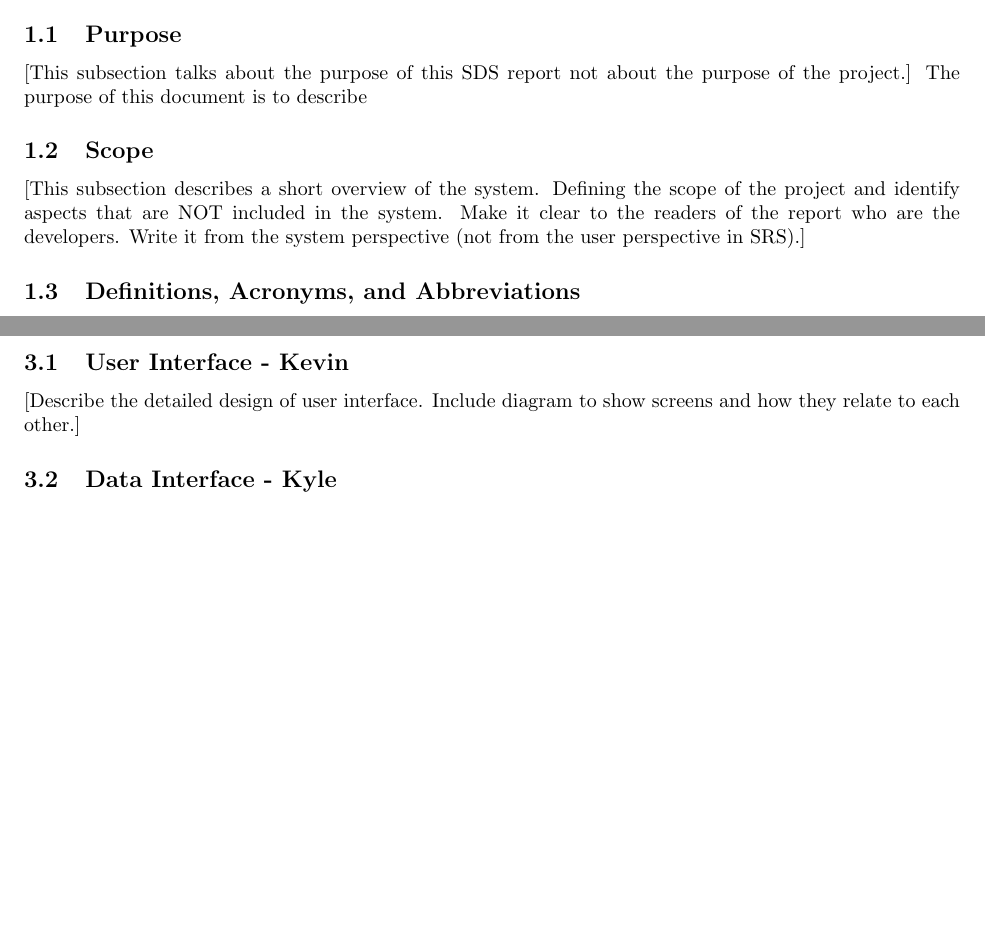
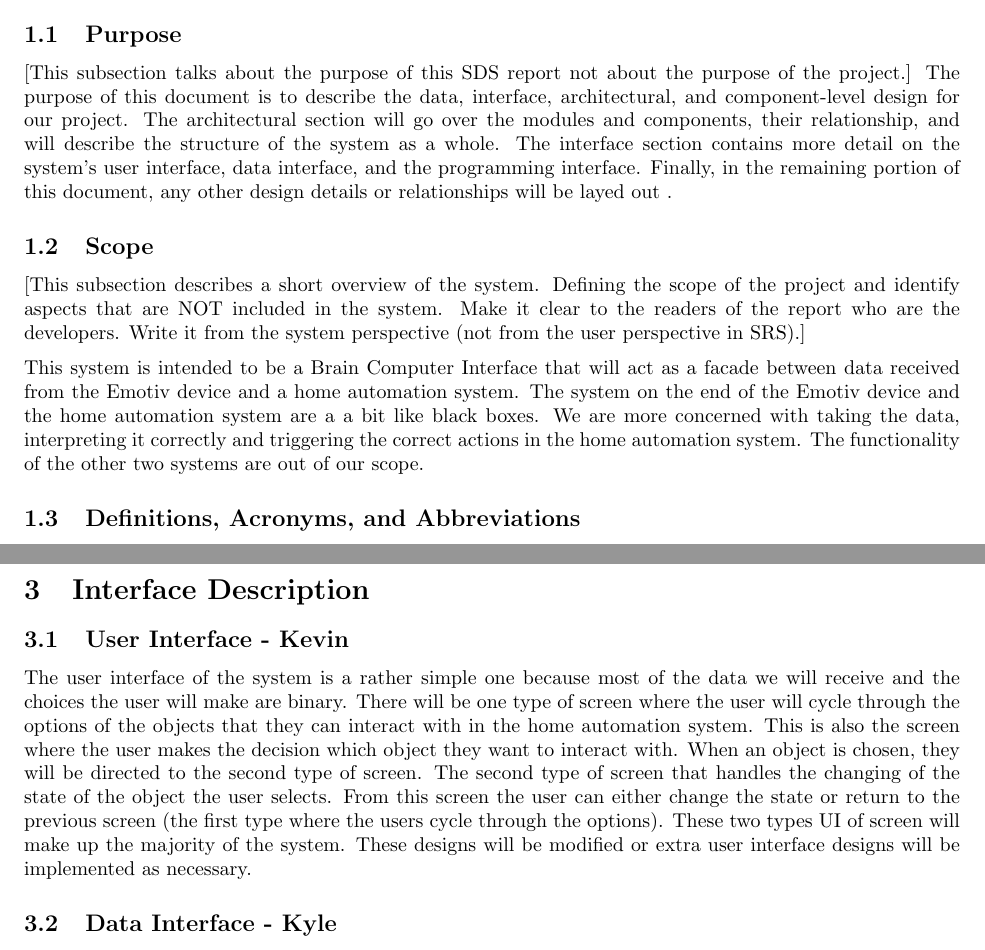
Before and after one commit to jgm55/FrigidWaters, a LaTeX document (project/sds/sds.tex): two parts of pages 3 and 5 of 13 before the commit and two parts of pages 3 and 6 of 14 after it, joined at a grey line, cut so that both start at the same text, the shorter picture padded with empty space. Compiled offline with pdfLaTeX.

Commit message:
Added introduction scope and purpose and user interface section

```diff
--- a/project/sds/sds.tex
+++ b/project/sds/sds.tex
@@ -68,11 +68,13 @@
 \subsection{Purpose}
 
 [This subsection talks about the purpose of this SDS report not about the purpose of the project.]
-The purpose of this document is to describe
+The purpose of this document is to describe the data, interface, architectural, and component-level design for our project. The architectural section will go over the modules and components, their relationship, and will describe the structure of the system as a whole. The interface section contains more detail on the system's user interface, data interface,  and the programming interface. Finally, in the remaining portion of this document, any other design details or relationships will be layed out .
 
 \subsection{Scope}
 
 [This subsection describes a short overview of the system.  Defining the scope of the project and identify aspects that are NOT included in the system.  Make it clear to the readers of the report who are the developers.  Write it from the system perspective (not from the user perspective in SRS).]
+
+This system is intended to be a Brain Computer Interface that will act as a facade between data received from the Emotiv device and a home automation system. The system on the end of the Emotiv device and the home automation system are a a bit like black boxes. We are more concerned with taking the data, interpreting it correctly and triggering the correct actions in the home automation system. The functionality of the other two systems are out of our scope.
 
 \subsection{Definitions, Acronyms, and Abbreviations}
 
@@ -141,7 +143,7 @@ This section gives a description of the hardware and software interfaces. Also i
 
 \subsection{User Interface - Kevin}
 
-[Describe the detailed design of user interface.  Include diagram to show screens and how they relate to each other.]
+The user interface of the system is a rather simple one because most of the data we will receive and the choices the user will make are binary. There will be one type of screen where the user will cycle through the options of the objects that they can interact with in the home automation system. This is also the screen where the user makes the decision which object they want to interact with. When an object is chosen, they will be directed to the second type of screen. The second type of screen that handles the changing of the state of the object the user selects. From this screen the user can either change the state or return to the previous screen (the first type where the users cycle through the options). These two types UI of screen will make up the majority of the system. These designs will be modified or extra user interface designs will be implemented as necessary.
 
 \subsection{Data Interface - Kyle}
 [Define data flowing in and out of your system.  Include the ERD here.]
```
Also changed, not shown: project/sds/UI_Mockup.png (added).
